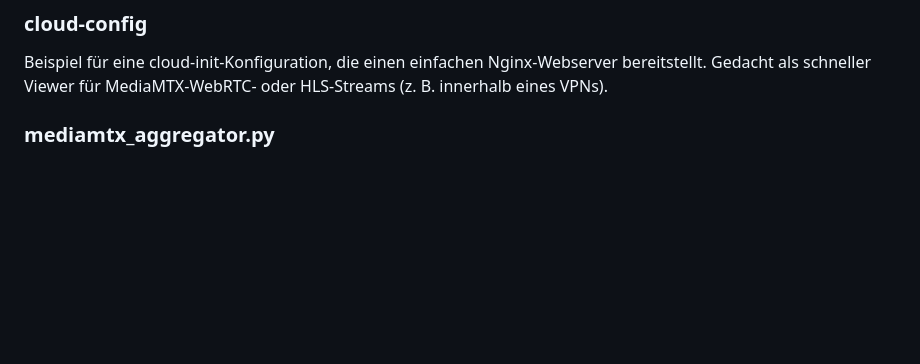
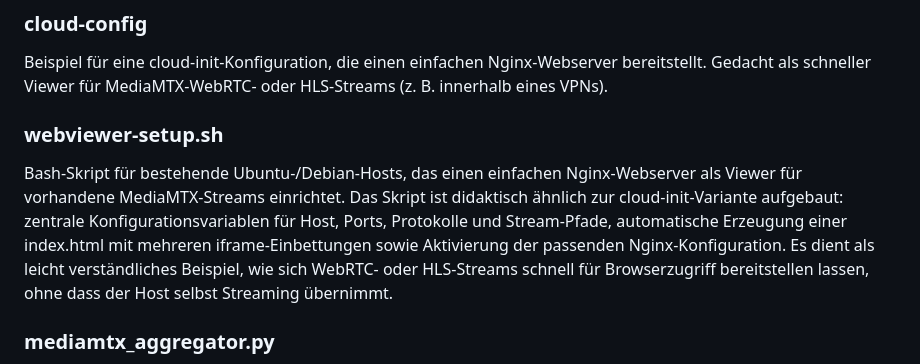
Before and after one commit to richtertoralf/mediamtx, a Markdown page: README.md, the part around the change. Drawn GitHub-style; blank space fills up the shorter version.

Commit message:
Add webviewer-setup.sh section to README
Added a section for webviewer-setup.sh script that sets up an Nginx server for MediaMTX streams.

```diff
--- a/README.md
+++ b/README.md
@@ -9,6 +9,9 @@ Dieses Repository enthält praxisnahe Hilfsskripte und Konfigurationsbeispiele r
 ### cloud-config
 Beispiel für eine cloud-init-Konfiguration, die einen einfachen Nginx-Webserver bereitstellt.
 Gedacht als schneller Viewer für MediaMTX-WebRTC- oder HLS-Streams (z. B. innerhalb eines VPNs).
+
+### webviewer-setup.sh
+Bash-Skript für bestehende Ubuntu-/Debian-Hosts, das einen einfachen Nginx-Webserver als Viewer für vorhandene MediaMTX-Streams einrichtet. Das Skript ist didaktisch ähnlich zur cloud-init-Variante aufgebaut: zentrale Konfigurationsvariablen für Host, Ports, Protokolle und Stream-Pfade, automatische Erzeugung einer index.html mit mehreren iframe-Einbettungen sowie Aktivierung der passenden Nginx-Konfiguration. Es dient als leicht verständliches Beispiel, wie sich WebRTC- oder HLS-Streams schnell für Browserzugriff bereitstellen lassen, ohne dass der Host selbst Streaming übernimmt.
 
 ### mediamtx_aggregator.py
 Python-Skript zur Abfrage der MediaMTX-HTTP-API.
```
